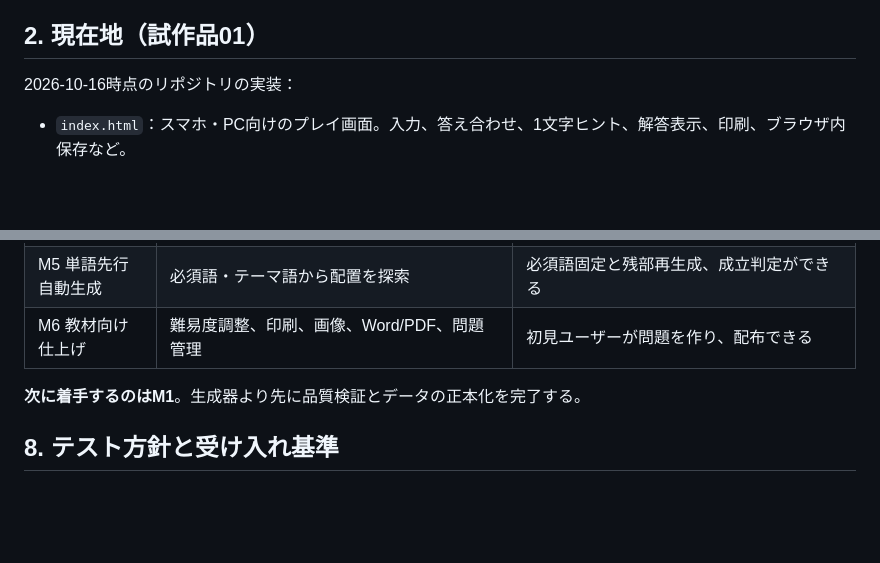
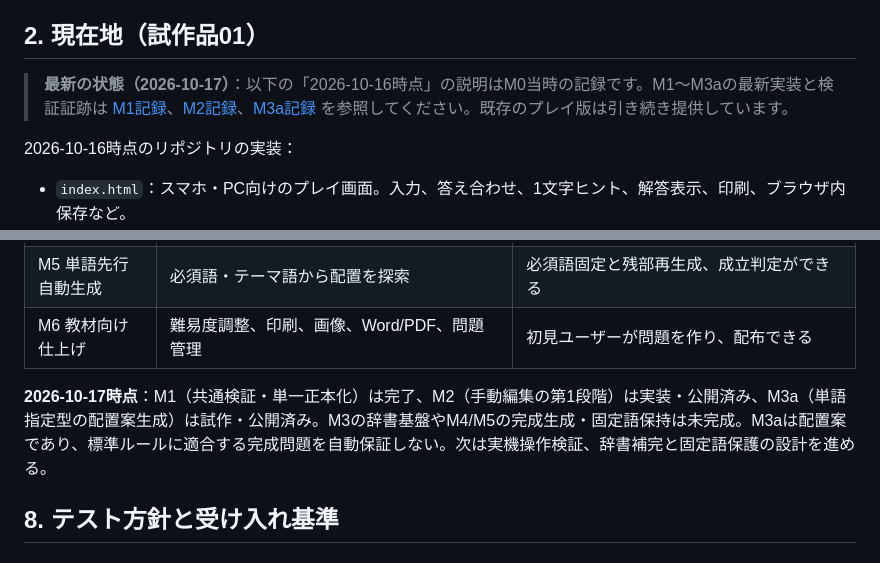
Before and after one commit to yama-books/crossword-maker, a Markdown page: docs/DEVELOPMENT_GUIDELINES.md, 2 parts joined by grey strips. GitHub-like rendering; blank space fills up the shorter version.

Commit message:
docs: update development roadmap to M3a words-first prototype status

```diff
--- a/docs/DEVELOPMENT_GUIDELINES.md
+++ b/docs/DEVELOPMENT_GUIDELINES.md
@@ -28,6 +28,8 @@
 - 完全自動のカギ生成だけで公開品質を保証すること
 
 ## 2. 現在地（試作品01）
+
+> **最新の状態（2026-10-17）**：以下の「2026-10-16時点」の説明はM0当時の記録です。M1〜M3aの最新実装と検証証跡は [M1記録](M1_IMPLEMENTATION.md)、[M2記録](M2_IMPLEMENTATION.md)、[M3a記録](M3A_WORDS_FIRST.md) を参照してください。既存のプレイ版は引き続き提供しています。
 
 2026-10-16時点のリポジトリの実装：
 
@@ -198,7 +200,7 @@
 | M5 単語先行自動生成 | 必須語・テーマ語から配置を探索 | 必須語固定と残部再生成、成立判定ができる |
 | M6 教材向け仕上げ | 難易度調整、印刷、画像、Word/PDF、問題管理 | 初見ユーザーが問題を作り、配布できる |
 
-**次に着手するのはM1**。生成器より先に品質検証とデータの正本化を完了する。
+**2026-10-17時点**：M1（共通検証・単一正本化）は完了、M2（手動編集の第1段階）は実装・公開済み、M3a（単語指定型の配置案生成）は試作・公開済み。M3の辞書基盤やM4/M5の完成生成・固定語保持は未完成。M3aは配置案であり、標準ルールに適合する完成問題を自動保証しない。次は実機操作検証、辞書補完と固定語保護の設計を進める。
 
 ## 8. テスト方針と受け入れ基準
 
```
